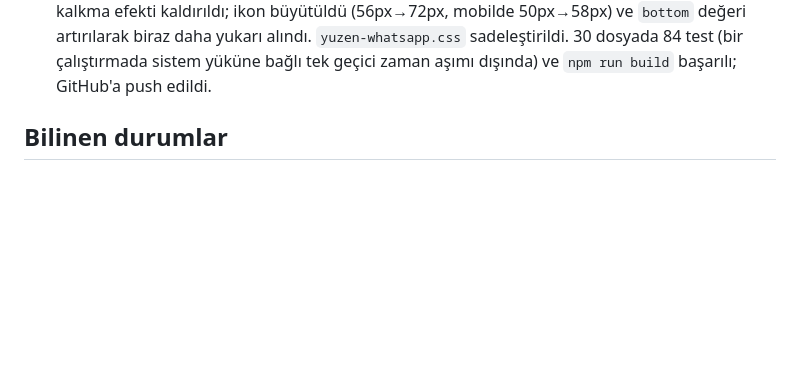
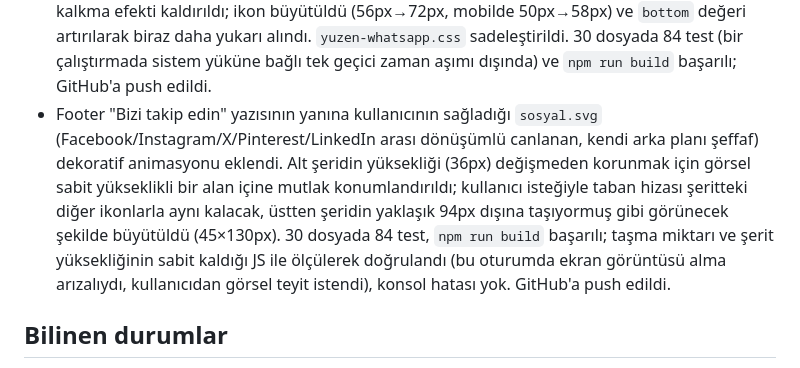
Before and after one commit to CLassMaN89/demirvana, a Markdown page: PROJE_DURUMU.md, the part around the change. Rendered like a GitHub page; blank space fills up the shorter version.

Commit message:
Proje durumu notlarını güncelle
Co-Authored-By: Claude Sonnet 5 <noreply@anthropic.com>

```diff
--- a/PROJE_DURUMU.md
+++ b/PROJE_DURUMU.md
@@ -346,6 +346,7 @@ Ana site iskeleti, dinamik Kurumsal sayfa, sektörlü Referanslar sayfası, ger
 - Kullanıcının sağladığı `frontend/public/assets/Whatsapp Transparent.svg` ile tüm sayfalarda ortak sağ altta, köşeye tam yapışmadan (24px boşluklu) `position: fixed` bir WhatsApp kısayolu eklendi; sayfa kaydırılırken sabit kalır. Yeni `YuzenWhatsapp.jsx` bileşeni `SayfaIskeleti.jsx` içinden render edilir; numara mevcut `iletisim_whatsapp` site ayarından alınıp İletişim sayfasındakiyle aynı yöntemle (`https://wa.me/...`) bağlantıya çevrilir. Hover'da hafif yükselme animasyonu var, azaltılmış hareket tercihinde kapanır, mobilde küçültülür. 30 dosyada 84 test, `npm run build` ve canlı tarayıcıda sabit konum/href/görsel yükleme JS ile doğrulandı, konsol hatası yok.
 - Bu oturumun tüm kod değişiklikleri kullanıcı isteğiyle GitHub'daki `CLassMaN89/demirvana` deposunun `master` dalına commit'lenip push edildi (deploy amaçlı). Yalnızca koddan gerçekten referans edilen dosyalar eklendi; `Carousel/`, `fuar/`, `demirvana_footer_assets*`, kullanılmayan eski footer ikon dosyaları (`footer-icon*.png`, `footer/demirvana_isaretli_footer_ikonlari*`, `footer-icons/`) ve ham referans sayfaları (`pdf-excel-ikon.png`, `solmenu-ikon*.png`) hiçbir kod tarafından çağrılmadığı doğrulanarak bilinçli biçimde depoya eklenmedi; canlı sitenin eksiksiz çalışacağı teyit edildi.
 - Kullanıcı geri bildirimiyle WhatsApp düğmesinin arkasındaki beyaz daire arka planı ve hover kalkma efekti kaldırıldı; ikon büyütüldü (56px→72px, mobilde 50px→58px) ve `bottom` değeri artırılarak biraz daha yukarı alındı. `yuzen-whatsapp.css` sadeleştirildi. 30 dosyada 84 test (bir çalıştırmada sistem yüküne bağlı tek geçici zaman aşımı dışında) ve `npm run build` başarılı; GitHub'a push edildi.
+- Footer "Bizi takip edin" yazısının yanına kullanıcının sağladığı `sosyal.svg` (Facebook/Instagram/X/Pinterest/LinkedIn arası dönüşümlü canlanan, kendi arka planı şeffaf) dekoratif animasyonu eklendi. Alt şeridin yüksekliği (36px) değişmeden korunmak için görsel sabit yükseklikli bir alan içine mutlak konumlandırıldı; kullanıcı isteğiyle taban hizası şeritteki diğer ikonlarla aynı kalacak, üstten şeridin yaklaşık 94px dışına taşıyormuş gibi görünecek şekilde büyütüldü (45×130px). 30 dosyada 84 test, `npm run build` başarılı; taşma miktarı ve şerit yüksekliğinin sabit kaldığı JS ile ölçülerek doğrulandı (bu oturumda ekran görüntüsü alma arızalıydı, kullanıcıdan görsel teyit istendi), konsol hatası yok. GitHub'a push edildi.
 
 ## Bilinen durumlar
 
```
